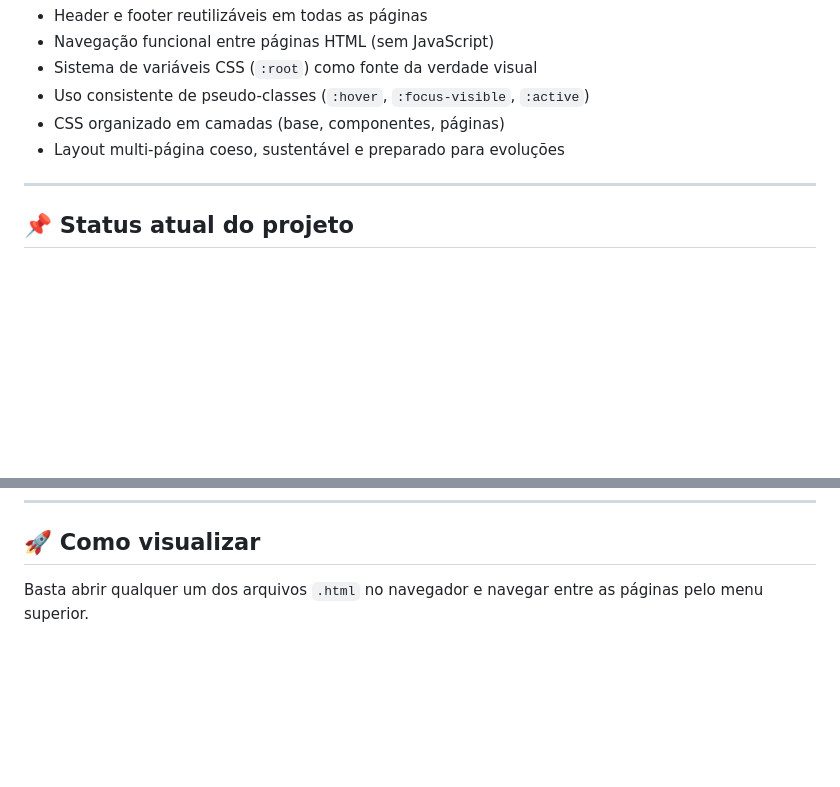
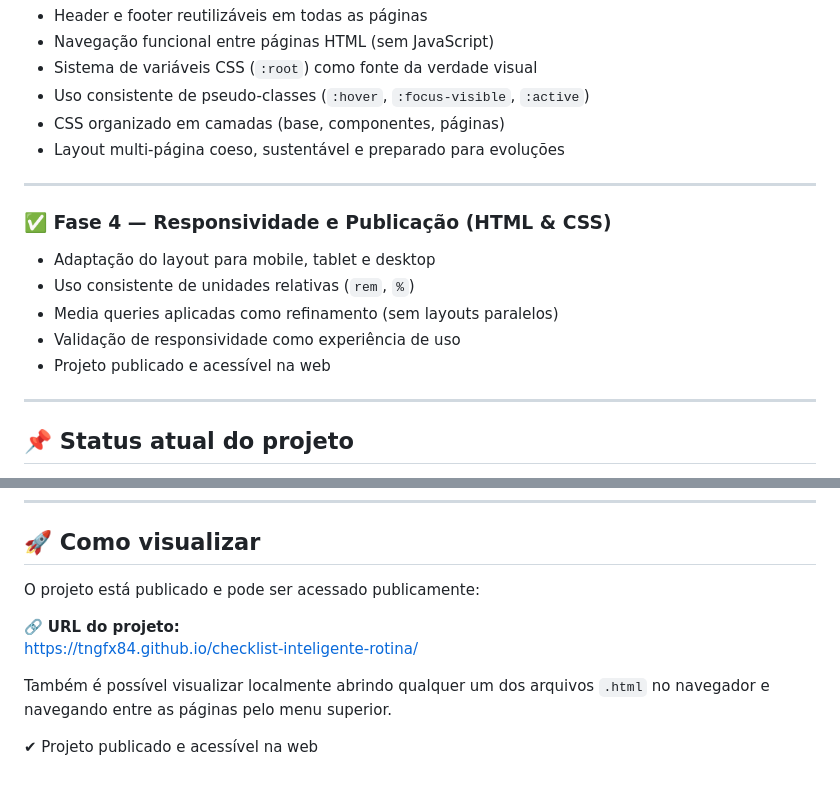
Before and after one commit to tngfx84/checklist-inteligente-rotina, a Markdown page: README.md, 2 parts joined by grey strips. Drawn GitHub-style; blank space fills up the shorter version.

Commit message:
docs: registrar fase 4 e link do projeto publicado

```diff
--- a/README.md
+++ b/README.md
@@ -88,6 +88,16 @@ checklist-inteligente-rotina/
 
 ---
 
+### ✅ Fase 4 — Responsividade e Publicação (HTML & CSS)
+
+- Adaptação do layout para mobile, tablet e desktop
+- Uso consistente de unidades relativas (`rem`, `%`)
+- Media queries aplicadas como refinamento (sem layouts paralelos)
+- Validação de responsividade como experiência de uso
+- Projeto publicado e acessível na web
+
+---
+
 ## 📌 Status atual do projeto
 
 ✔ Estrutura HTML sólida
@@ -132,4 +142,12 @@ Cada fase é documentada para evidenciar **o raciocínio**, não apenas o result
 
 ## 🚀 Como visualizar
 
-Basta abrir qualquer um dos arquivos `.html` no navegador e navegar entre as páginas pelo menu superior.
+O projeto está publicado e pode ser acessado publicamente:
+
+🔗 **URL do projeto:**
+https://tngfx84.github.io/checklist-inteligente-rotina/
+
+Também é possível visualizar localmente abrindo qualquer um dos arquivos
+`.html` no navegador e navegando entre as páginas pelo menu superior.
+
+✔ Projeto publicado e acessível na web
```
